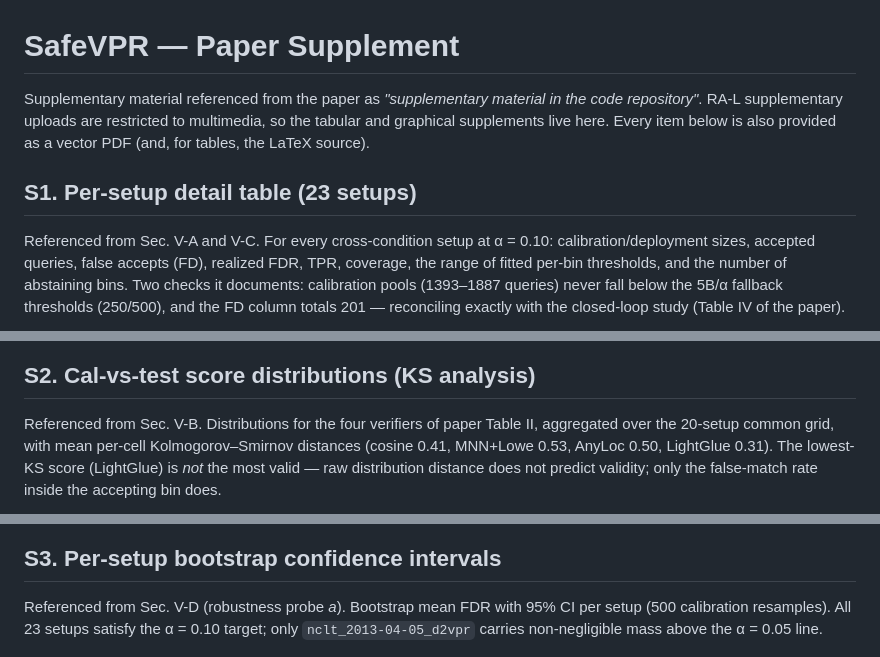
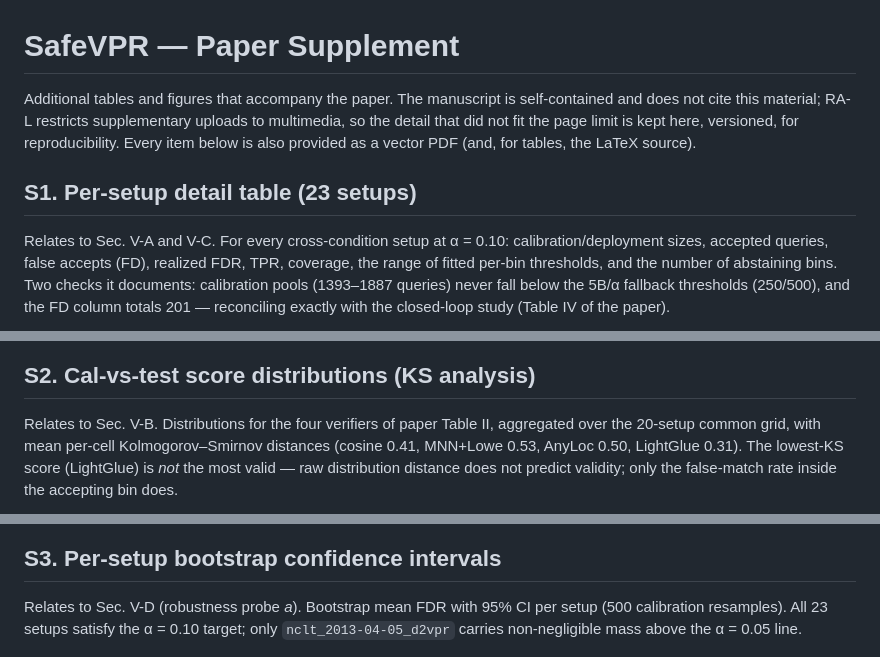
Before and after one commit to Hasar12138/SafeVPR, a Markdown page: docs/paper_supplement/README.md, 3 parts joined by grey strips. GitHub-like rendering.

Commit message:
docs: supplement is accompanying material, not cited by the manuscript (which is self-contained); reword README section 8 and the supplement index accordingly

```diff
--- a/docs/paper_supplement/README.md
+++ b/docs/paper_supplement/README.md
@@ -1,14 +1,15 @@
 # SafeVPR — Paper Supplement
 
-Supplementary material referenced from the paper as *"supplementary
-material in the code repository"*. RA-L supplementary uploads are
-restricted to multimedia, so the tabular and graphical supplements live
-here. Every item below is also provided as a vector PDF (and, for
-tables, the LaTeX source).
+Additional tables and figures that accompany the paper. The manuscript
+is self-contained and does not cite this material; RA-L restricts
+supplementary uploads to multimedia, so the detail that did not fit the
+page limit is kept here, versioned, for reproducibility. Every item
+below is also provided as a vector PDF (and, for tables, the LaTeX
+source).
 
 ## S1. Per-setup detail table (23 setups)
 
-Referenced from Sec. V-A and V-C. For every cross-condition setup at
+Relates to Sec. V-A and V-C. For every cross-condition setup at
 α = 0.10: calibration/deployment sizes, accepted queries, false accepts
 (FD), realized FDR, TPR, coverage, the range of fitted per-bin
 thresholds, and the number of abstaining bins. Two checks it documents:
@@ -20,7 +21,7 @@ reconciling exactly with the closed-loop study (Table IV of the paper).
 
 ## S2. Cal-vs-test score distributions (KS analysis)
 
-Referenced from Sec. V-B. Distributions for the four verifiers of
+Relates to Sec. V-B. Distributions for the four verifiers of
 paper Table II, aggregated over the 20-setup common grid, with mean
 per-cell Kolmogorov–Smirnov distances (cosine 0.41, MNN+Lowe 0.53,
 AnyLoc 0.50, LightGlue 0.31). The lowest-KS score (LightGlue) is *not*
@@ -31,7 +32,7 @@ only the false-match rate inside the accepting bin does.
 
 ## S3. Per-setup bootstrap confidence intervals
 
-Referenced from Sec. V-D (robustness probe *a*). Bootstrap mean FDR
+Relates to Sec. V-D (robustness probe *a*). Bootstrap mean FDR
 with 95% CI per setup (500 calibration resamples). All 23 setups
 satisfy the α = 0.10 target; only `nclt_2013-04-05_d2vpr` carries
 non-negligible mass above the α = 0.05 line.
```
Also changed, not shown: other parts of docs/paper_supplement/README.md (+5 -5 lines), README.md (+2 -2 lines).
